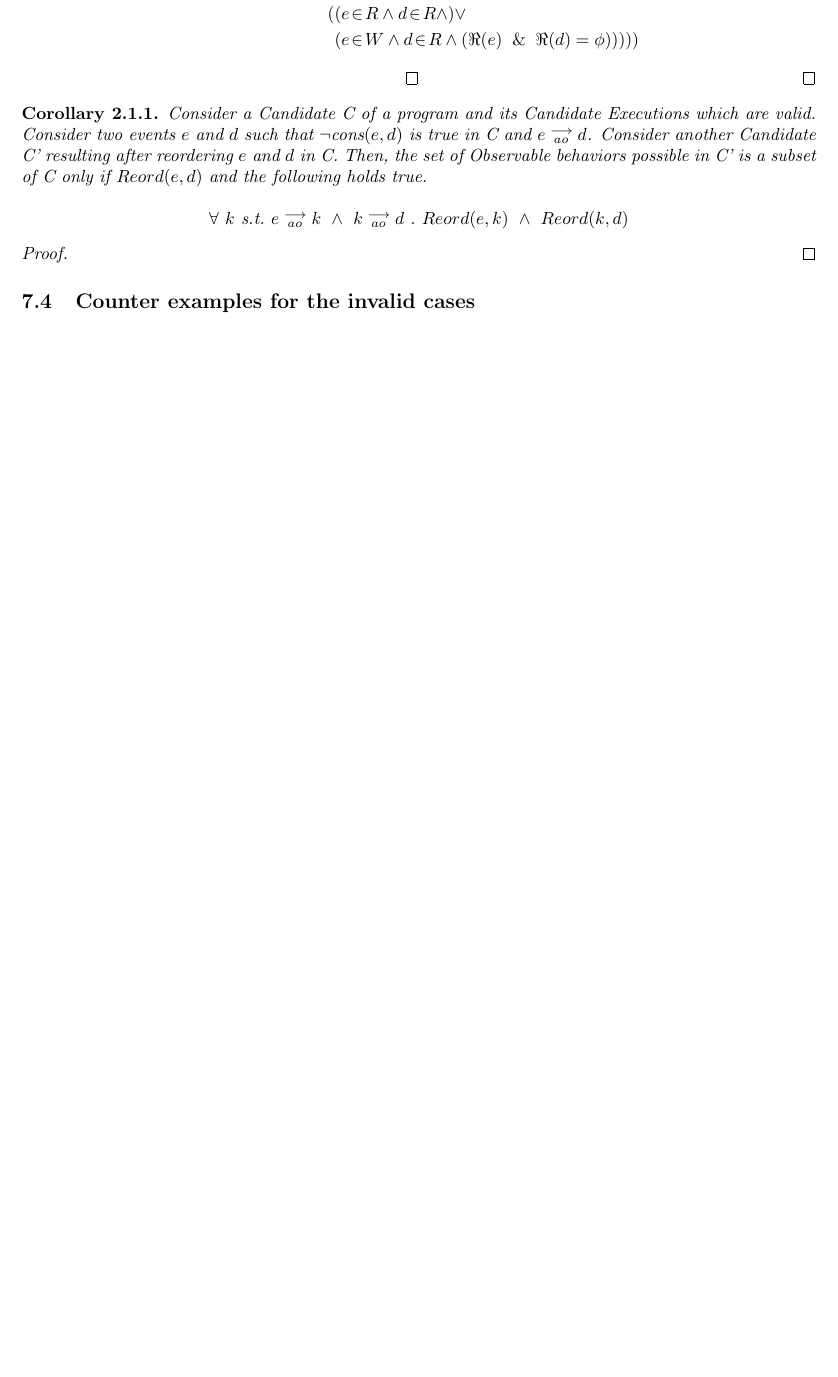
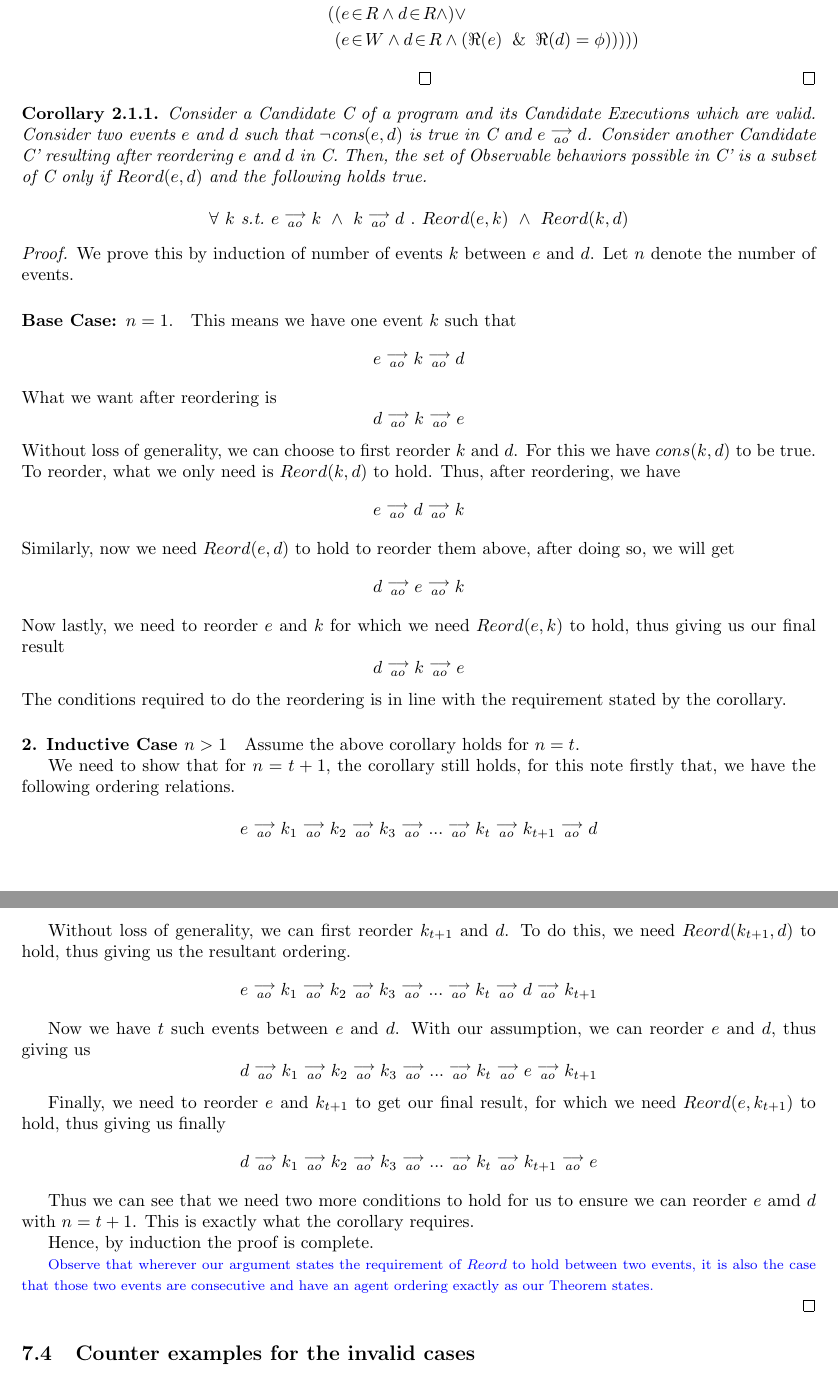
Before and after one commit to jaag5678/thesis_memorymodels, a LaTeX thesis (Thesis/main.tex, which reads Thesis/InstructionReordering/ValidReorderingProof/corollary.tex, Thesis/InstructionReordering/optimization_proof.tex): part of page 23 of 23 before the commit and two parts of pages 23 and 24 of 24 after it, the two joined at a grey line, cut so that both start at the same text, the shorter picture padded with empty space. Compiled offline with pdfLaTeX.

Commit message:
Rechecked rest of the proof. Added the inductive proof for the corollary

```diff
--- /dev/null
+++ b/Thesis/InstructionReordering/ValidReorderingProof/corollary.tex
@@ -0,0 +1,73 @@
+\begin{corollary}
+    Consider a Candidate C of a program and its Candidate Executions which are valid. Consider two events $e$ and $d$ such that $\neg \cons{e}{d}$ is true in C and $\reln{e}{ao}{d}$.
+    Consider another Candidate C' resulting after reordering $e$ and $d$ in C.
+    Then, the set of Observable behaviors possible in C' is a subset of C only if $Reord(e,d)$ and the following holds true.
+
+    \[
+        \forall \ k \ \textit{s.t.} \
+        \reln{e}{ao}{k} \ \wedge \ \reln{k}{ao}{d} \ . \
+        Reord(e,k) \ \wedge \ Reord(k,d)
+    \]
+
+\end{corollary}
+
+\begin{proof}
+    We prove this by induction of number of events $k$ between $e$ and $d$. Let $n$ denote the number of events.
+
+    \paragraph{Base Case: $n = 1.$}
+        This means we have one event $k$ such that
+            \[
+                \reln{e}{ao}{\reln{k}{ao}{d}}
+            \]
+        What we want after reordering is
+        \[
+            \reln{d}{ao}{\reln{k}{ao}{e}}
+        \]
+        Without loss of generality, we can choose to first reorder $k$ and $d$. For this we have $cons(k,d)$ to be true. To reorder, what we only need is $Reord(k,d)$ to hold. Thus, after reordering, we have
+        \[
+            \reln{e}{ao}{\reln{d}{ao}{k}}
+        \]
+        Similarly, now we need $Reord(e,d)$ to hold to reorder them above, after doing so, we will get
+        \[
+            \reln{d}{ao}{\reln{e}{ao}{k}}
+        \]
+        Now lastly, we need to reorder $e$ and $k$ for which we need $Reord(e,k)$ to hold, thus giving us our final result
+        \[
+            \reln{d}{ao}{\reln{k}{ao}{e}}
+        \]
+        The conditions required to do the reordering is in line with the requirement stated by the corollary.
+
+    \paragraph{2. Inductive Case $n > 1$}
+        Assume the above corollary holds for $n = t$.
+
+        We need to show that for $n = t + 1$, the corollary still holds, for this note firstly that, we have the following ordering relations.
+
+        \[
+            \reln{e}{ao}{\reln{k_1}{ao}{\reln{k_2}{ao}{\reln{k_3}{ao}{\reln{...}{ao}{\reln{k_t}{ao}{\reln{k_{t+1}}{ao}{d}}}}}}}
+        \]
+
+        Without loss of generality, we can first reorder $k_{t+1}$ and $d$. To do this, we need $Reord(k_{t+1}, d)$ to hold, thus giving us the resultant ordering.
+        \[
+            \reln{e}{ao}{\reln{k_1}{ao}{\reln{k_2}{ao}{\reln{k_3}{ao}{\reln{...}{ao}{\reln{k_t}{ao}{\reln{d}{ao}{k_{t+1}}}}}}}}
+        \]
+
+        Now we have $t$ such events between $e$ and $d$. With our assumption, we can reorder $e$ and $d$, thus giving us
+        \[
+            \reln{d}{ao}{\reln{k_1}{ao}{\reln{k_2}{ao}{\reln{k_3}{ao}{\reln{...}{ao}{\reln{k_t}{ao}{\reln{e}{ao}{k_{t+1}}}}}}}}
+        \]
+
+        Finally, we need to reorder $e$ and $k_{t+1}$ to get our final result, for which we need $Reord(e, k_{t+1})$ to hold, thus giving us finally
+        \[
+            \reln{d}{ao}{\reln{k_1}{ao}{\reln{k_2}{ao}{\reln{k_3}{ao}{\reln{...}{ao}{\reln{k_t}{ao}{\reln{k_{t+1}}{ao}{e}}}}}}}
+        \]
+
+        Thus we can see that we need two more conditions to hold for us to ensure we can reorder $e$ amd $d$ with $n = t + 1$. This is exactly what the corollary requires.
+
+        Hence, by induction the proof is complete.
+
+        \critic{blue}{Observe that wherever our argument states the requirement of $Reord$ to hold between two events, it is also the case that those two events are consecutive and have an agent ordering exactly as our Theorem states.}
+
+
+
+
+\end{proof}
--- a/Thesis/InstructionReordering/optimization_proof.tex
+++ b/Thesis/InstructionReordering/optimization_proof.tex
@@ -96,22 +96,8 @@
 
     \input{InstructionReordering/ValidReorderingProof/proof.tex}
 
+    \input{InstructionReordering/ValidReorderingProof/corollary.tex}
 
-
-\begin{corollary}
-    Consider a Candidate C of a program and its Candidate Executions which are valid. Consider two events $e$ and $d$ such that $\neg \cons{e}{d}$ is true in C and $\reln{e}{ao}{d}$. Consider another Candidate C' resulting after reordering $e$ and $d$ in C. Then, the set of Observable behaviors possible in C' is a subset of C only if $Reord(e,d)$ and the following holds true.
-
-    \[
-        \forall \ k \ \textit{s.t.} \
-        \reln{e}{ao}{k} \ \wedge \ \reln{k}{ao}{d} \ . \
-        Reord(e,k) \ \wedge \ Reord(k,d)
-    \]
-
-\end{corollary}
-
-\begin{proof}
-
-\end{proof}
 
 \subsection{Counter examples for the invalid cases}
 
```
Also changed, not shown: Thesis/InstructionReordering/ValidReorderingProof/ProofParts/part1.tex (+2 -0 lines), Thesis/InstructionReordering/ValidReorderingProof/ProofParts/part2.tex (+1 -1 lines), Thesis/InstructionReordering/ValidReorderingProof/ProofParts/part3.tex (+7 -4 lines), Thesis/InstructionReordering/ValidReorderingProof/ProofParts/part4.tex (+8 -8 lines), Thesis/InstructionReordering/ValidReorderingProof/proof.tex (+2 -1 lines), Thesis/main.pdf, 2 other files.
